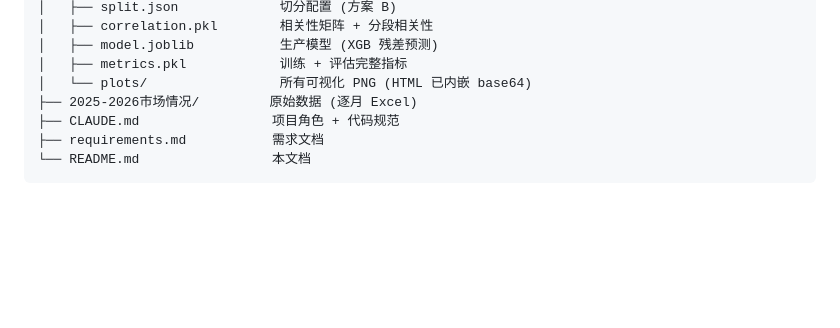
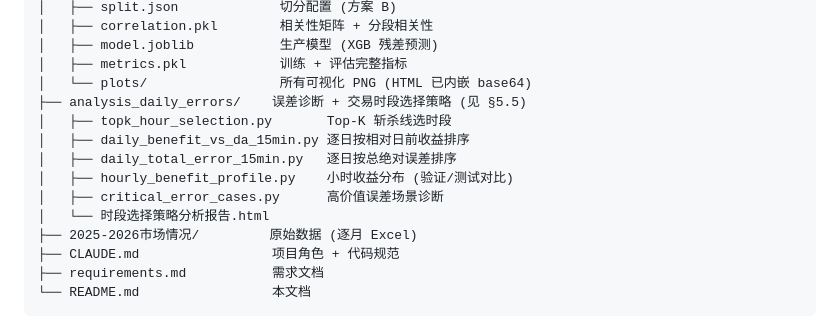
Before and after one commit to Crownwzt/pingwei_data_analyser, a Markdown page: README.md, the part around one of its changes. GitHub-like rendering; blank space fills up the shorter version.

```diff
--- a/README.md
+++ b/README.md
@@ -31,6 +31,13 @@ pingwei_data_analyser/
 │   ├── model.joblib           生产模型 (XGB 残差预测)
 │   ├── metrics.pkl            训练 + 评估完整指标
 │   └── plots/                 所有可视化 PNG (HTML 已内嵌 base64)
+├── analysis_daily_errors/    误差诊断 + 交易时段选择策略 (见 §5.5)
+│   ├── topk_hour_selection.py       Top-K 斩杀线选时段
+│   ├── daily_benefit_vs_da_15min.py 逐日按相对日前收益排序
+│   ├── daily_total_error_15min.py   逐日按总绝对误差排序
+│   ├── hourly_benefit_profile.py    小时收益分布 (验证/测试对比)
+│   ├── critical_error_cases.py      高价值误差场景诊断
+│   └── 时段选择策略分析报告.html
 ├── 2025-2026市场情况/         原始数据 (逐月 Excel)
 ├── CLAUDE.md                 项目角色 + 代码规范
 ├── requirements.md           需求文档
```
Also changed, not shown: other parts of README.md (+58 -0 lines).
